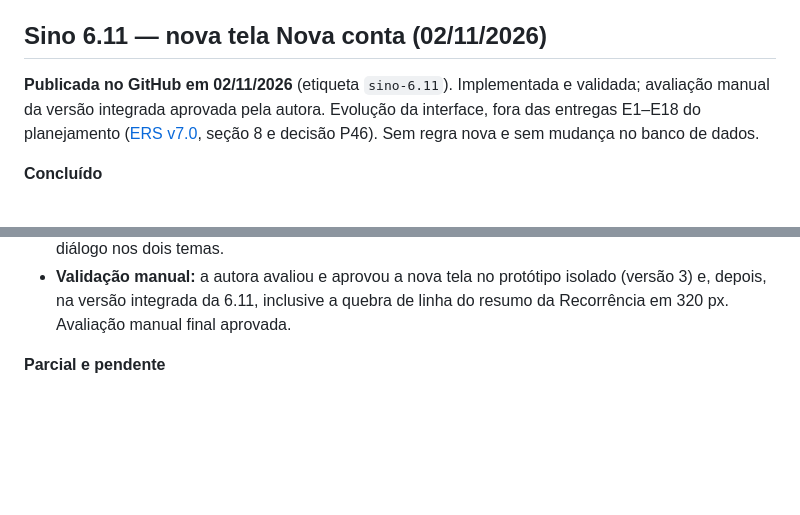
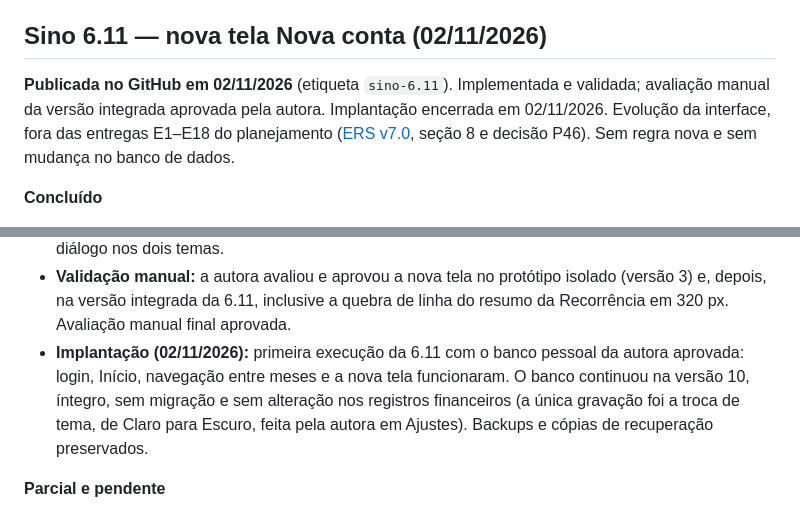
Before and after one commit to carinne-batista11/sino, a Markdown page: docs/notas-da-versao.md, 2 parts joined by grey strips. Rendered like a GitHub page; blank space fills up the shorter version.

```diff
--- a/docs/notas-da-versao.md
+++ b/docs/notas-da-versao.md
@@ -7,7 +7,7 @@ Sino 6.1, nas mudanças descritas na [ERS v7.0](ERS_Controle_de_Contas_v7.0.md).
 
 ## Sino 6.11 — nova tela Nova conta (02/11/2026)
 
-**Publicada no GitHub em 02/11/2026** (etiqueta `sino-6.11`). Implementada e validada; avaliação manual da versão integrada aprovada pela autora. Evolução da interface, fora das entregas E1–E18 do planejamento ([ERS v7.0](ERS_Controle_de_Contas_v7.0.md), seção 8 e decisão P46). Sem regra nova e sem mudança no banco de dados.
+**Publicada no GitHub em 02/11/2026** (etiqueta `sino-6.11`). Implementada e validada; avaliação manual da versão integrada aprovada pela autora. Implantação encerrada em 02/11/2026. Evolução da interface, fora das entregas E1–E18 do planejamento ([ERS v7.0](ERS_Controle_de_Contas_v7.0.md), seção 8 e decisão P46). Sem regra nova e sem mudança no banco de dados.
 
 **Concluído**
 
@@ -20,6 +20,7 @@ Sino 6.1, nas mudanças descritas na [ERS v7.0](ERS_Controle_de_Contas_v7.0.md).
 - **Teclado e nomes acessíveis:** "Escolher data" e "Escolher recorrência" são botões focáveis com nome. Ao abrir o diálogo, o foco vai para a opção confirmada; ao fechar, volta para o campo Recorrência. A tecla Escape não fecha o diálogo (modal, como os de Editar conta): ele se fecha por Cancelar ou Confirmar.
 - **Testes:** 1.615 testes automáticos aprovados (os 1.595 da Sino 6.10 e 20 novos), sem falhas, erros nem testes ignorados, em bancos temporários e sem acesso à rede; 96 testes específicos da tela; 14 cenários de criação de contas com o mesmo resultado da Sino 6.10; telas verificadas por capturas em 320, 360, 380, 800 e 1000 px, nos temas Claro e Escuro, inclusive pelo teclado. O verificador de legibilidade passou a medir o contraste dos botões sobre o fundo definido no estilo e cobre o novo diálogo nos dois temas.
 - **Validação manual:** a autora avaliou e aprovou a nova tela no protótipo isolado (versão 3) e, depois, na versão integrada da 6.11, inclusive a quebra de linha do resumo da Recorrência em 320 px. Avaliação manual final aprovada.
+- **Implantação (02/11/2026):** primeira execução da 6.11 com o banco pessoal da autora aprovada: login, Início, navegação entre meses e a nova tela funcionaram. O banco continuou na versão 10, íntegro, sem migração e sem alteração nos registros financeiros (a única gravação foi a troca de tema, de Claro para Escuro, feita pela autora em Ajustes). Backups e cópias de recuperação preservados.
 
 **Parcial e pendente**
 
```
Also changed, not shown: docs/ERS_Controle_de_Contas_v7.0.md (+3 -2 lines).
